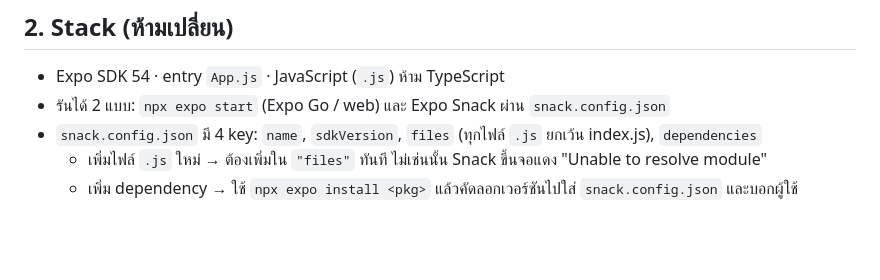
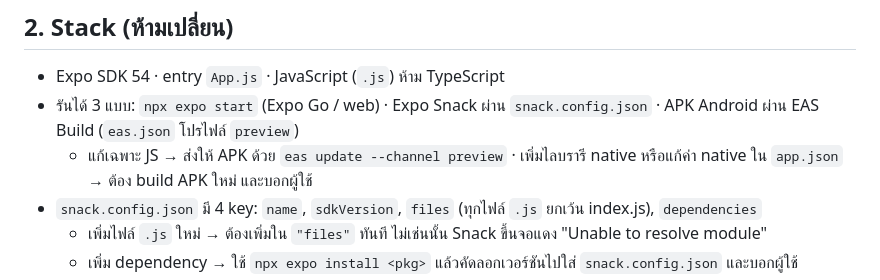
Before and after one commit to sahatchaiBeam/irish-mobile, a Markdown page: AGENTS.md, the part around the change. Rendered like a GitHub page; blank space fills up the shorter version.

```diff
--- a/AGENTS.md
+++ b/AGENTS.md
@@ -11,7 +11,8 @@
 
 ## 2. Stack (ห้ามเปลี่ยน)
 - Expo SDK 54 · entry `App.js` · JavaScript (`.js`) ห้าม TypeScript
-- รันได้ 2 แบบ: `npx expo start` (Expo Go / web) และ Expo Snack ผ่าน `snack.config.json`
+- รันได้ 3 แบบ: `npx expo start` (Expo Go / web) · Expo Snack ผ่าน `snack.config.json` · APK Android ผ่าน EAS Build (`eas.json` โปรไฟล์ `preview`)
+  - แก้เฉพาะ JS → ส่งให้ APK ด้วย `eas update --channel preview` · เพิ่มไลบรารี native หรือแก้ค่า native ใน `app.json` → ต้อง build APK ใหม่ และบอกผู้ใช้
 - `snack.config.json` มี 4 key: `name`, `sdkVersion`, `files` (ทุกไฟล์ `.js` ยกเว้น index.js), `dependencies`
   - เพิ่มไฟล์ `.js` ใหม่ → ต้องเพิ่มใน `"files"` ทันที ไม่เช่นนั้น Snack ขึ้นจอแดง "Unable to resolve module"
   - เพิ่ม dependency → ใช้ `npx expo install <pkg>` แล้วคัดลอกเวอร์ชันไปใส่ `snack.config.json` และบอกผู้ใช้
```
Also changed, not shown: README.md (+23 -0 lines).
